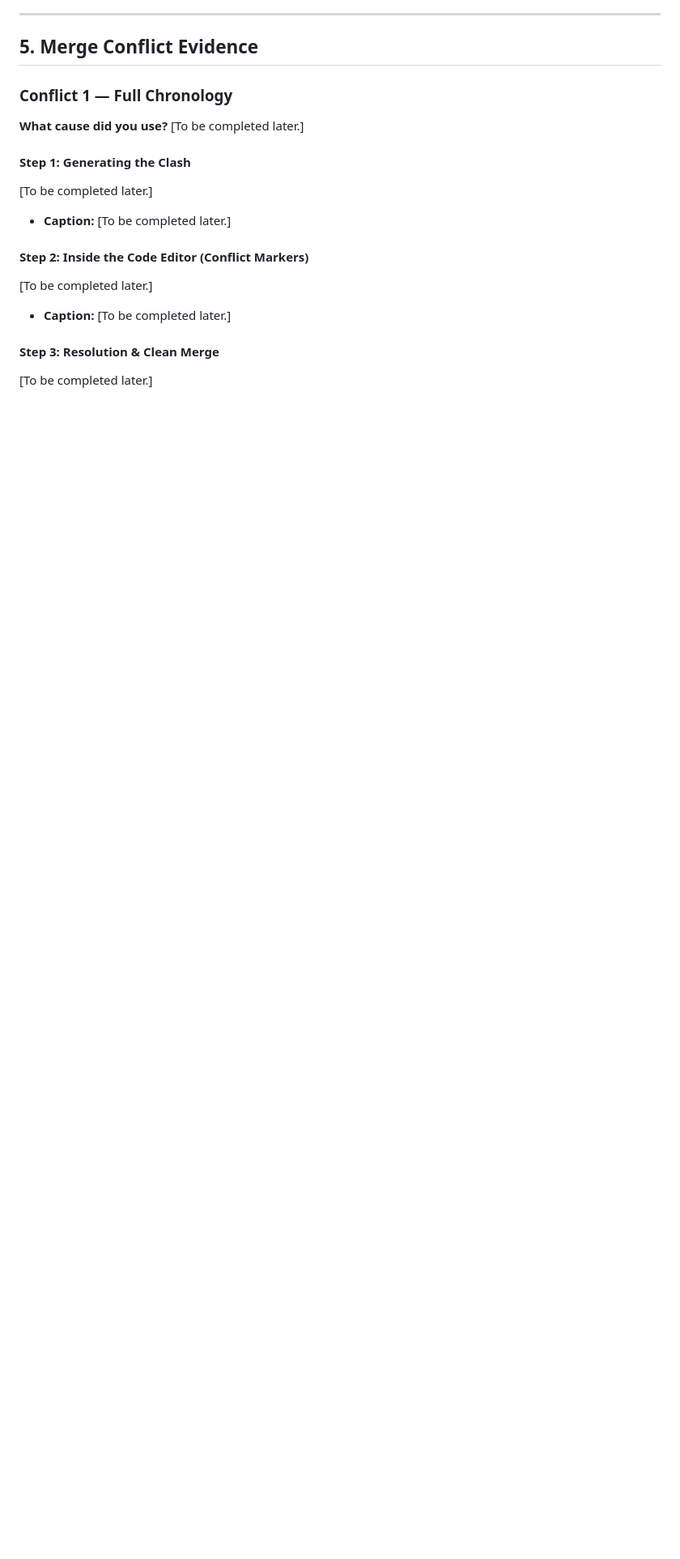
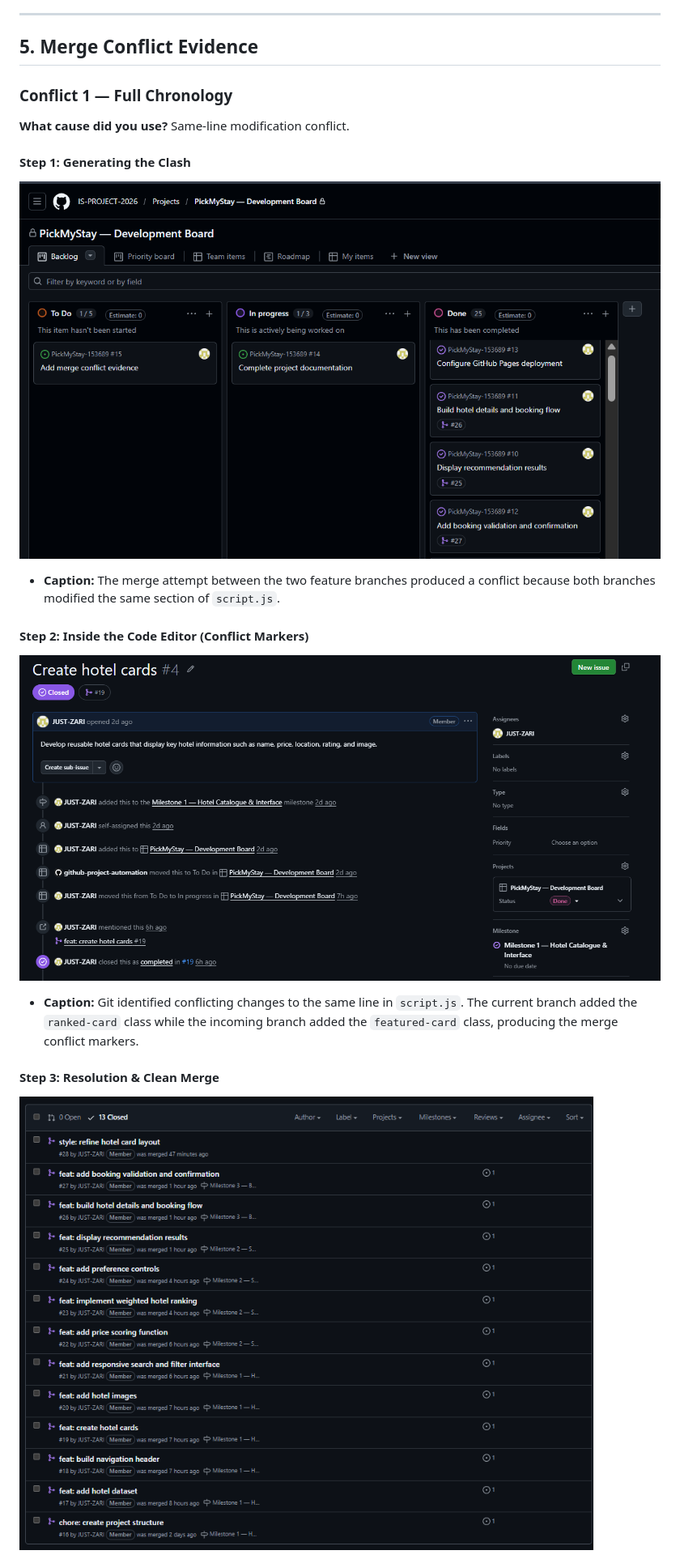
Before and after one commit to IS-PROJECT-2026/PickMyStay-153689, a Markdown page: submission.md, the part around one of its changes. Shown at 81% size. Drawn GitHub-style; blank space fills up the shorter version.

Commit message:
docs: add conflict evidence

```diff
--- a/submission.md
+++ b/submission.md
@@ -84,21 +84,21 @@
 
 ### Conflict 1 — Full Chronology
 
-**What cause did you use?** [To be completed later.]
+**What cause did you use?** Same-line modification conflict.
 
 #### Step 1: Generating the Clash
 
-[To be completed later.]
+![alt text](image-4.png)
 
-* **Caption:** [To be completed later.]
+* **Caption:** The merge attempt between the two feature branches produced a conflict because both branches modified the same section of `script.js`.
 
 #### Step 2: Inside the Code Editor (Conflict Markers)
 
-[To be completed later.]
+![alt text](image-6.png)
 
-* **Caption:** [To be completed later.]
+* **Caption:** Git identified conflicting changes to the same line in `script.js`. The current branch added the `ranked-card` class while the incoming branch added the `featured-card` class, producing the merge conflict markers.
 
 #### Step 3: Resolution & Clean Merge
 
-[To be completed later.]
+![alt text](image-7.png)
 
```
Also changed, not shown: other parts of submission.md (+4 -4 lines).
